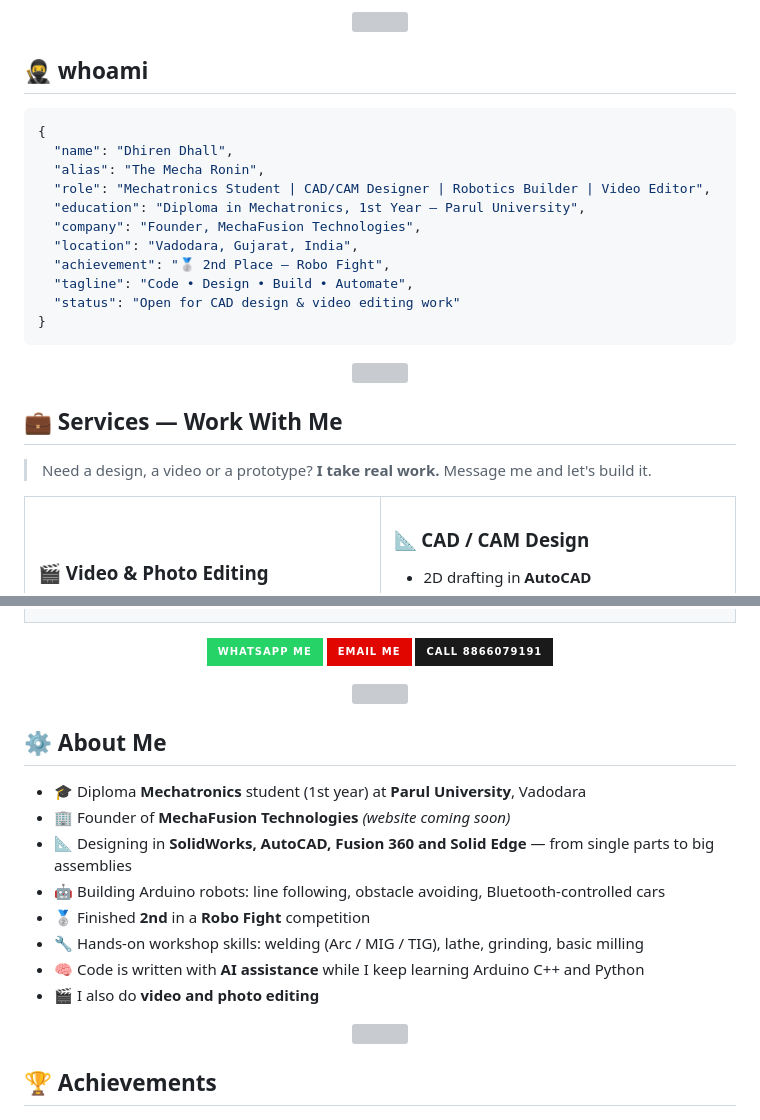
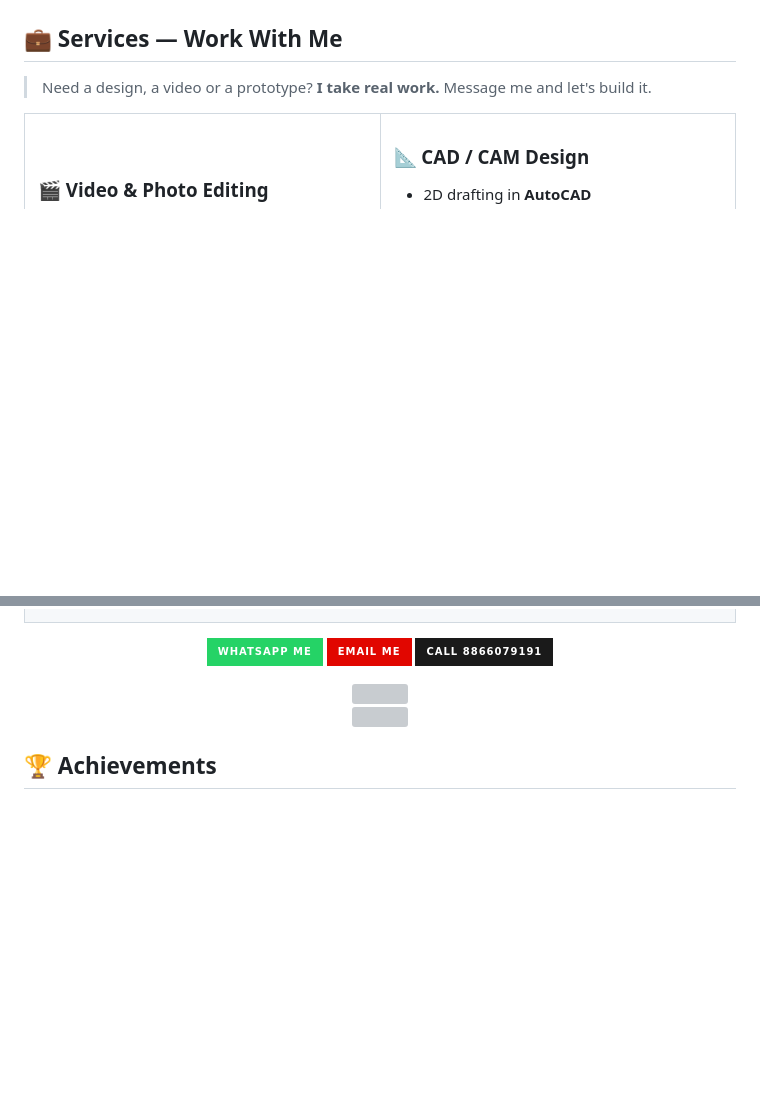
Before and after one commit to TheMechaRonin/TheMechaRonin, a Markdown page: README.md, 2 parts joined by grey strips. GitHub-like rendering; badges without logos; blank space fills up the shorter version; grey boxes are pictures that could not be loaded.

````diff
--- a/README.md
+++ b/README.md
@@ -178,24 +163,3 @@ My own engineering venture, focused on **mechanical design, robotics and automat
-<img src="divider.svg" width="100%" alt="" />
-
-</div>
-
-## 🥷 whoami
-
-```json
-{
-  "name": "Dhiren Dhall",
-  "alias": "The Mecha Ronin",
-  "role": "Mechatronics Student | CAD/CAM Designer | Robotics Builder | Video Editor",
-  "education": "Diploma in Mechatronics, 1st Year — Parul University",
-  "company": "Founder, MechaFusion Technologies",
-  "location": "Vadodara, Gujarat, India",
-  "achievement": "🥈 2nd Place — Robo Fight",
-  "tagline": "Code • Design • Build • Automate",
-  "status": "Open for CAD design & video editing work"
-}
-```
-
-<div align="center"><img src="divider.svg" width="100%" alt="" /></div>
 
 ## 💼 Services — Work With Me
 
@@ -244,17 +208,6 @@ My own engineering venture, focused on **mechanical design, robotics and automat
 </div>
 
 <div align="center"><img src="divider.svg" width="100%" alt="" /></div>
-
-## ⚙️ About Me
-
-- 🎓 Diploma **Mechatronics** student (1st year) at **Parul University**, Vadodara
-- 🏢 Founder of **MechaFusion Technologies** *(website coming soon)*
-- 📐 Designing in **SolidWorks, AutoCAD, Fusion 360 and Solid Edge** — from single parts to big assemblies
-- 🤖 Building Arduino robots: line following, obstacle avoiding, Bluetooth-controlled cars
-- 🥈 Finished **2nd** in a **Robo Fight** competition
-- 🔧 Hands-on workshop skills: welding (Arc / MIG / TIG), lathe, grinding, basic milling
-- 🧠 Code is written with **AI assistance** while I keep learning Arduino C++ and Python
-- 🎬 I also do **video and photo editing**
 
 <div align="center"><img src="divider.svg" width="100%" alt="" /></div>
 
````
Also changed, not shown: other parts of README.md (+0 -15 lines).
